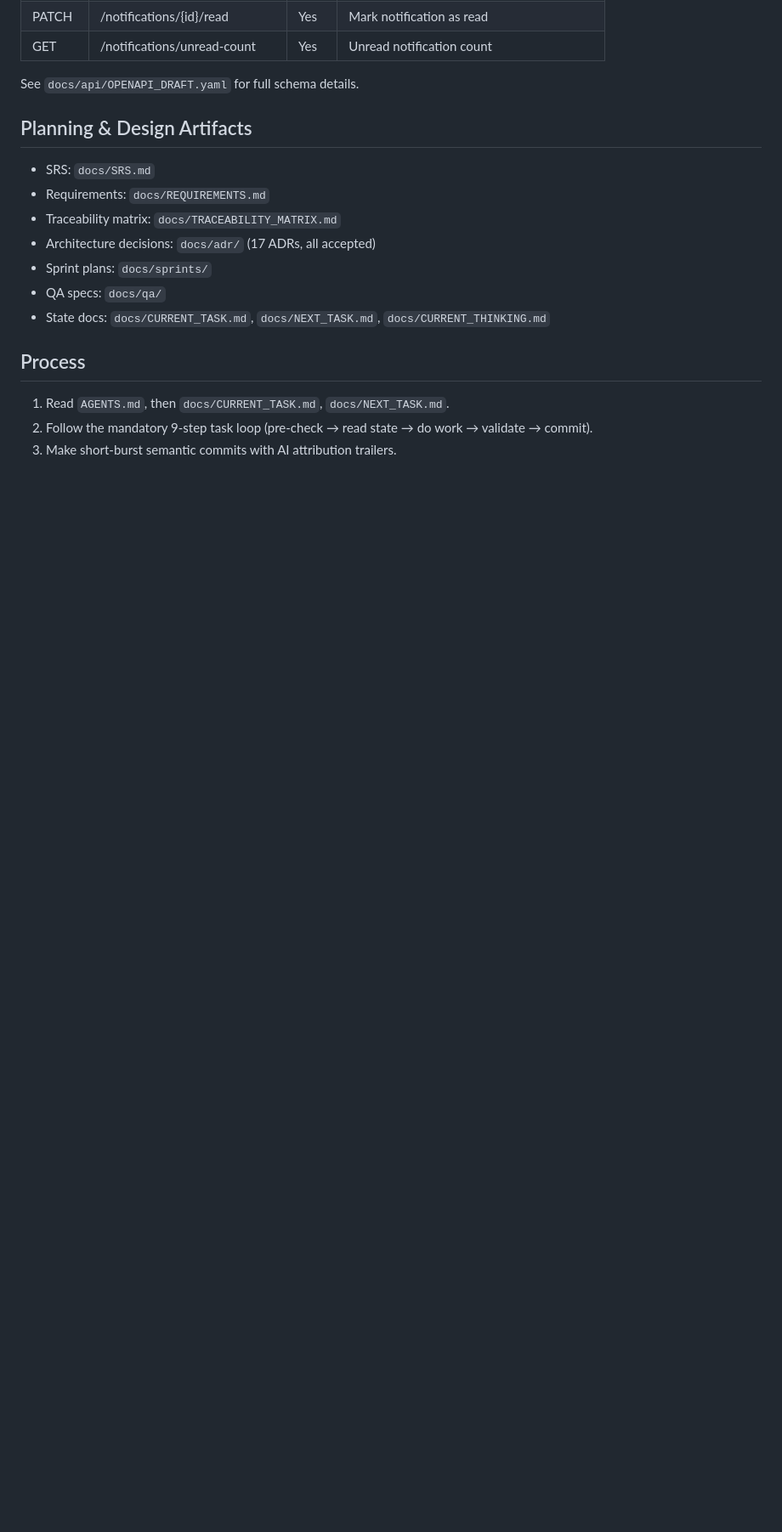
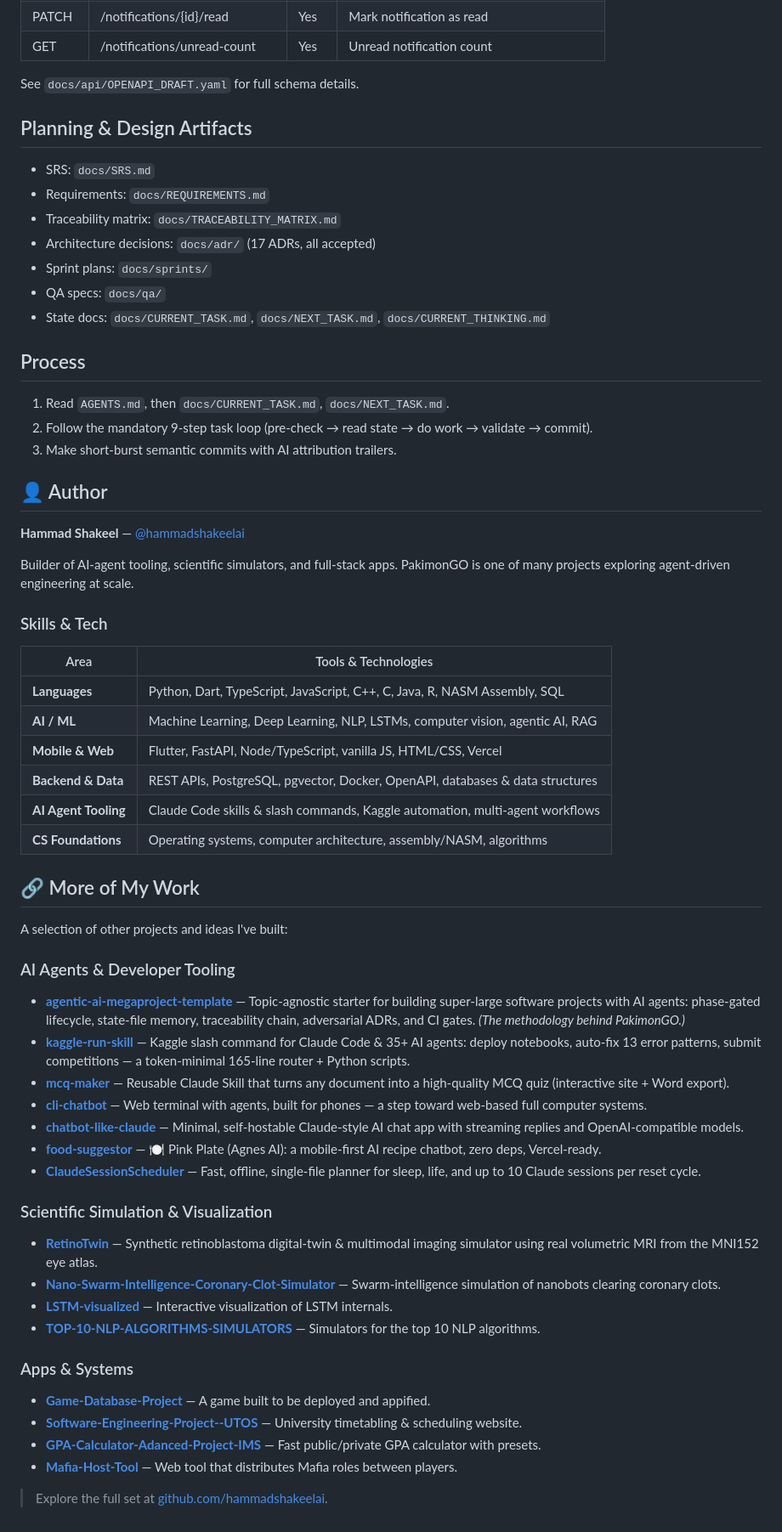
Before and after one commit to hammadshakeelai/PakimonGO, a Markdown page: README.md, the part around the change. Shown at 85% size. GitHub-like rendering; blank space fills up the shorter version.

Commit message:
docs: add author skills and references to related projects
Co-Authored-By: Claude Fable 5 <noreply@anthropic.com>

```diff
--- a/README.md
+++ b/README.md
@@ -128,3 +128,48 @@ See `docs/api/OPENAPI_DRAFT.yaml` for full schema details.
 1. Read `AGENTS.md`, then `docs/CURRENT_TASK.md`, `docs/NEXT_TASK.md`.
 2. Follow the mandatory 9-step task loop (pre-check → read state → do work → validate → commit).
 3. Make short-burst semantic commits with AI attribution trailers.
+
+## 👤 Author
+
+**Hammad Shakeel** — [@hammadshakeelai](https://github.com/hammadshakeelai)
+
+Builder of AI-agent tooling, scientific simulators, and full-stack apps. PakimonGO is
+one of many projects exploring agent-driven engineering at scale.
+
+### Skills & Tech
+
+| Area | Tools & Technologies |
+|------|----------------------|
+| **Languages** | Python, Dart, TypeScript, JavaScript, C++, C, Java, R, NASM Assembly, SQL |
+| **AI / ML** | Machine Learning, Deep Learning, NLP, LSTMs, computer vision, agentic AI, RAG |
+| **Mobile & Web** | Flutter, FastAPI, Node/TypeScript, vanilla JS, HTML/CSS, Vercel |
+| **Backend & Data** | REST APIs, PostgreSQL, pgvector, Docker, OpenAPI, databases & data structures |
+| **AI Agent Tooling** | Claude Code skills & slash commands, Kaggle automation, multi-agent workflows |
+| **CS Foundations** | Operating systems, computer architecture, assembly/NASM, algorithms |
+
+## 🔗 More of My Work
+
+A selection of other projects and ideas I've built:
+
+### AI Agents & Developer Tooling
+- [**agentic-ai-megaproject-template**](https://github.com/hammadshakeelai/agentic-ai-megaproject-template) — Topic-agnostic starter for building super-large software projects with AI agents: phase-gated lifecycle, state-file memory, traceability chain, adversarial ADRs, and CI gates. *(The methodology behind PakimonGO.)*
+- [**kaggle-run-skill**](https://github.com/hammadshakeelai/kaggle-run-skill) — Kaggle slash command for Claude Code & 35+ AI agents: deploy notebooks, auto-fix 13 error patterns, submit competitions — a token-minimal 165-line router + Python scripts.
+- [**mcq-maker**](https://github.com/hammadshakeelai/mcq-maker) — Reusable Claude Skill that turns any document into a high-quality MCQ quiz (interactive site + Word export).
+- [**cli-chatbot**](https://github.com/hammadshakeelai/cli-chatbot) — Web terminal with agents, built for phones — a step toward web-based full computer systems.
+- [**chatbot-like-claude**](https://github.com/hammadshakeelai/chatbot-like-claude) — Minimal, self-hostable Claude-style AI chat app with streaming replies and OpenAI-compatible models.
+- [**food-suggestor**](https://github.com/hammadshakeelai/food-suggestor) — 🍽️ Pink Plate (Agnes AI): a mobile-first AI recipe chatbot, zero deps, Vercel-ready.
+- [**ClaudeSessionScheduler**](https://github.com/hammadshakeelai/ClaudeSessionScheduler) — Fast, offline, single-file planner for sleep, life, and up to 10 Claude sessions per reset cycle.
+
+### Scientific Simulation & Visualization
+- [**RetinoTwin**](https://github.com/hammadshakeelai/RetinoTwin) — Synthetic retinoblastoma digital-twin & multimodal imaging simulator using real volumetric MRI from the MNI152 eye atlas.
+- [**Nano-Swarm-Intelligence-Coronary-Clot-Simulator**](https://github.com/hammadshakeelai/Nano-Swarm-Intelligence-Coronary-Clot-Simulator) — Swarm-intelligence simulation of nanobots clearing coronary clots.
+- [**LSTM-visualized**](https://github.com/hammadshakeelai/LSTM-visualized) — Interactive visualization of LSTM internals.
+- [**TOP-10-NLP-ALGORITHMS-SIMULATORS**](https://github.com/hammadshakeelai/TOP-10-NLP-ALGORITHMS-SIMULATORS) — Simulators for the top 10 NLP algorithms.
+
+### Apps & Systems
+- [**Game-Database-Project**](https://github.com/hammadshakeelai/Game-Database-Project) — A game built to be deployed and appified.
+- [**Software-Engineering-Project--UTOS**](https://github.com/hammadshakeelai/Software-Engineering-Project--UTOS) — University timetabling & scheduling website.
+- [**GPA-Calculator-Adanced-Project-IMS**](https://github.com/hammadshakeelai/GPA-Calculator-Adanced-Project-IMS) — Fast public/private GPA calculator with presets.
+- [**Mafia-Host-Tool**](https://github.com/hammadshakeelai/Mafia-Host-Tool) — Web tool that distributes Mafia roles between players.
+
+> Explore the full set at [github.com/hammadshakeelai](https://github.com/hammadshakeelai?tab=repositories).
```
